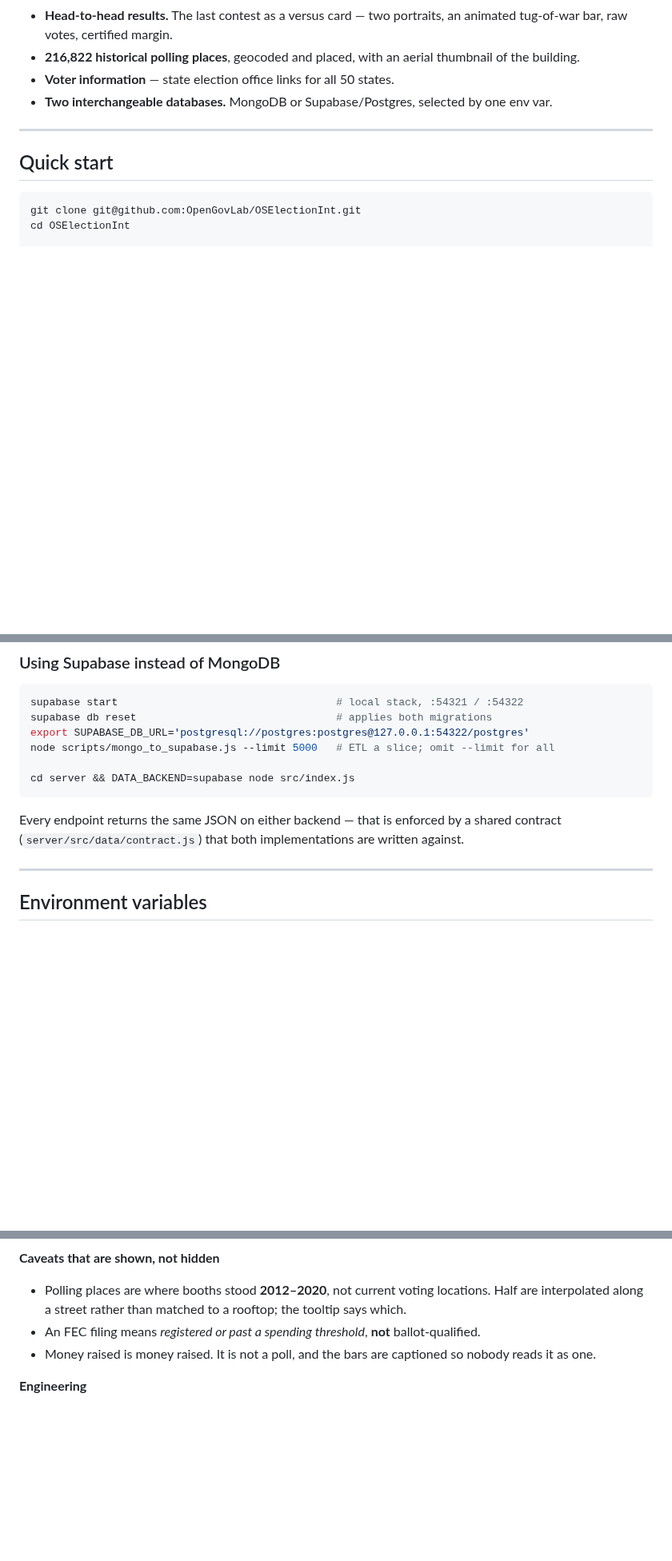
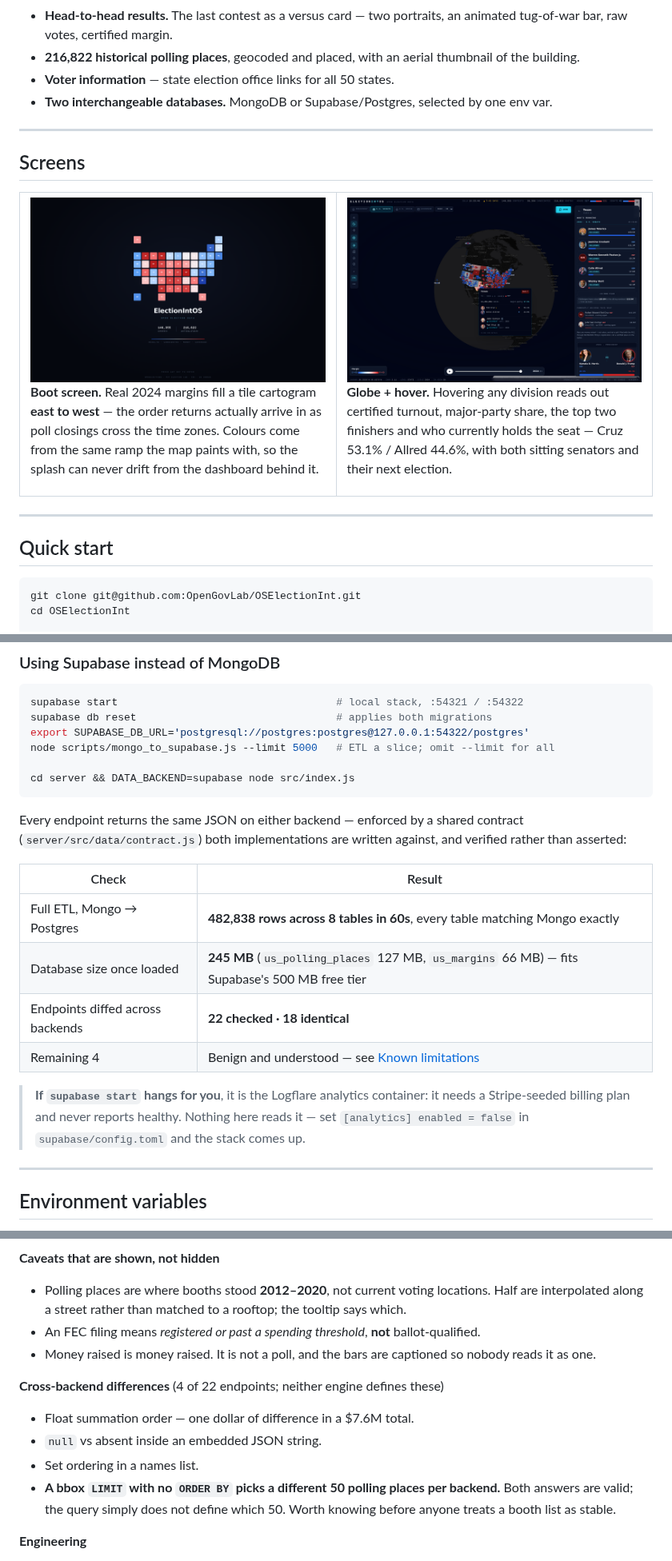
Before and after one commit to OpenGovLab/OSElectionInt, a Markdown page: README.md, 3 parts joined by grey strips. Shown at 80% size. GitHub-like rendering; pictures changed too: docs/screenshots/01-splash.png (added), docs/screenshots/02-globe-hover.png (added); blank space fills up the shorter version.

Commit message:
docs: screenshots, and replace the Supabase claim with measured numbers
Three captures driven through a real WebGL context rather than mocked:
the boot cartogram mid-fill, the globe with a live hover readout, and the
2026 Texas Senate panel.

The dual-backend section previously asserted parity. It now reports it:
482,838 rows in 60s, 245 MB loaded, 22 endpoints diffed with 18 identical
and the 4 remaining differences named in the limitations section — one of
which (an unordered bbox LIMIT returning a different 50 booths per engine)
is worth knowing before anyone treats that list as stable.

````diff
--- a/README.md
+++ b/README.md
@@ -61,6 +67,29 @@ buried in FEC bulk data and becomes the first thing you see.
 
 ---
 
+## Screens
+
+<table>
+<tr>
+<td width="50%">
+
+<img src="docs/screenshots/01-splash.png" alt="Boot screen — 2024 results filling east to west on a tile cartogram" width="100%">
+
+**Boot screen.** Real 2024 margins fill a tile cartogram **east to west** — the order returns actually arrive in as poll closings cross the time zones. Colours come from the same ramp the map paints with, so the splash can never drift from the dashboard behind it.
+
+</td>
+<td width="50%">
+
+<img src="docs/screenshots/02-globe-hover.png" alt="Globe projection with a hover readout over Texas" width="100%">
+
+**Globe + hover.** Hovering any division reads out certified turnout, major-party share, the top two finishers and who currently holds the seat — Cruz 53.1% / Allred 44.6%, with both sitting senators and their next election.
+
+</td>
+</tr>
+</table>
+
+---
+
 ## Quick start
 
 ```bash
@@ -98,8 +127,20 @@ node scripts/mongo_to_supabase.js --limit 5000   # ETL a slice; omit --limit for
 cd server && DATA_BACKEND=supabase node src/index.js
 ```
 
-Every endpoint returns the same JSON on either backend — that is enforced by a shared contract
-(`server/src/data/contract.js`) that both implementations are written against.
+Every endpoint returns the same JSON on either backend — enforced by a shared contract
+(`server/src/data/contract.js`) both implementations are written against, and verified rather than
+asserted:
+
+| Check | Result |
+|---|---|
+| Full ETL, Mongo → Postgres | **482,838 rows across 8 tables in 60s**, every table matching Mongo exactly |
+| Database size once loaded | **245 MB** (`us_polling_places` 127 MB, `us_margins` 66 MB) — fits Supabase's 500 MB free tier |
+| Endpoints diffed across backends | **22 checked · 18 identical** |
+| Remaining 4 | Benign and understood — see [Known limitations](#known-limitations) |
+
+> **If `supabase start` hangs for you**, it is the Logflare analytics container: it needs a
+> Stripe-seeded billing plan and never reports healthy. Nothing here reads it — set
+> `[analytics] enabled = false` in `supabase/config.toml` and the stack comes up.
 
 ---
 
@@ -261,6 +302,14 @@ Measured, not guessed.
 - An FEC filing means *registered or past a spending threshold*, **not** ballot-qualified.
 - Money raised is money raised. It is not a poll, and the bars are captioned so nobody reads it as one.
 
+**Cross-backend differences** (4 of 22 endpoints; neither engine defines these)
+- Float summation order — one dollar of difference in a $7.6M total.
+- `null` vs absent inside an embedded JSON string.
+- Set ordering in a names list.
+- **A bbox `LIMIT` with no `ORDER BY` picks a different 50 polling places per backend.** Both answers
+  are valid; the query simply does not define which 50. Worth knowing before anyone treats a booth
+  list as stable.
+
 **Engineering**
 - The client bundle is ~1.37 MB (386 KB gzipped) and not yet code-split.
 - Headless verification of the map is limited — WebGL under SwiftShader does not finish loading in
````
Also changed, not shown: other parts of README.md (+6 -0 lines), 1 other file.
